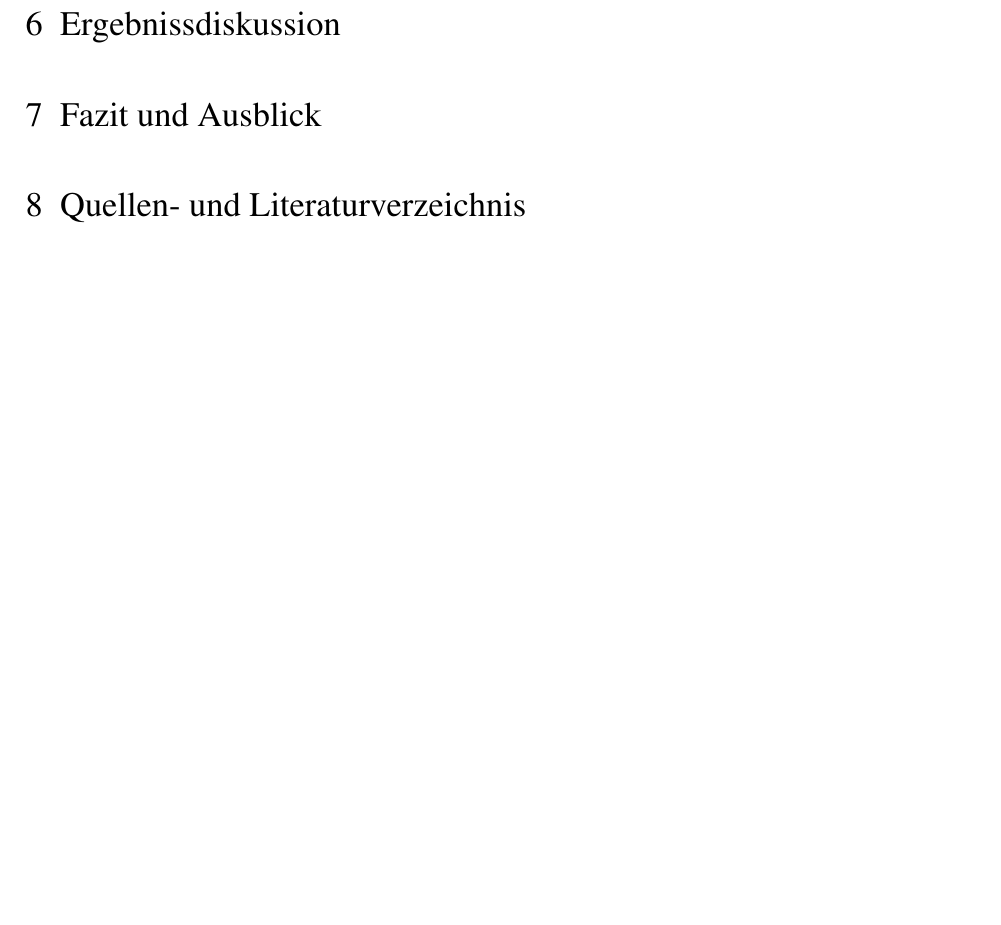
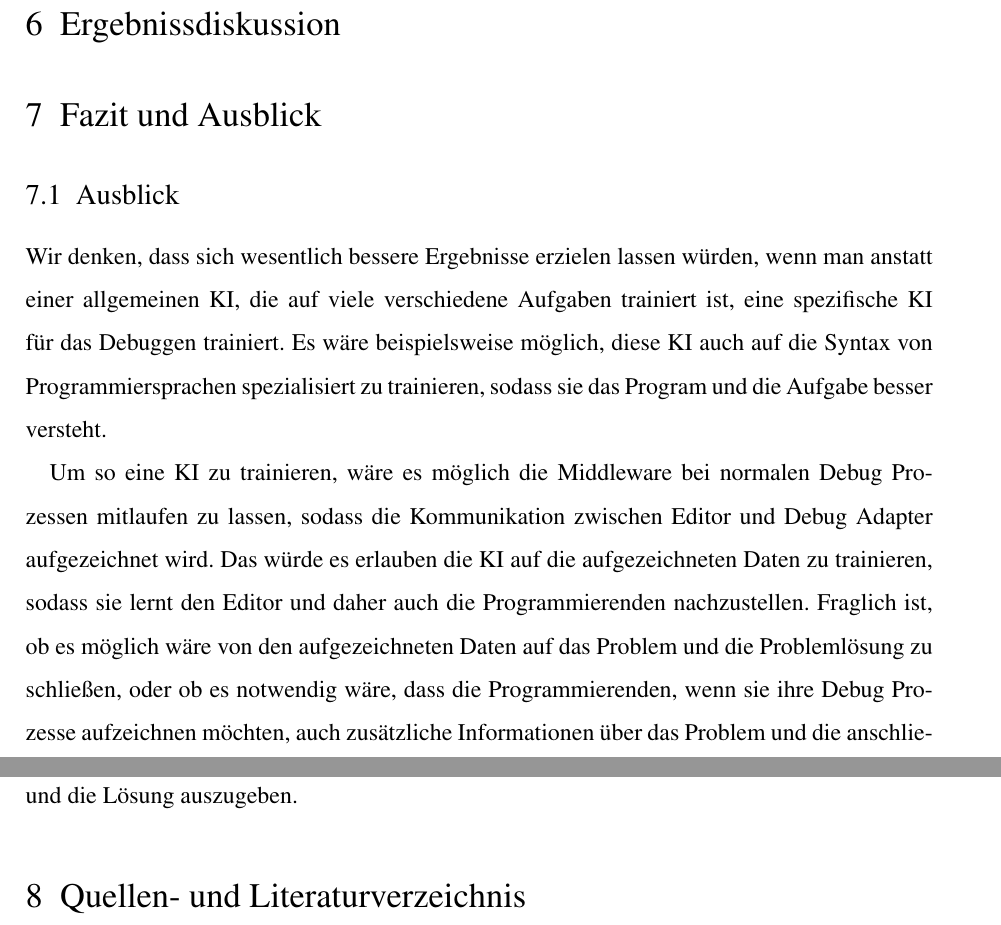
Before and after one commit to Papierkorb2292/AI-Debugger, a LaTeX document (JugendForscht/JugendForscht.tex): part of page 6 of 7 before the commit and two parts of pages 6 and 7 of 7 after it, the two joined at a grey line, cut so that both start at the same text, the shorter picture padded with empty space. Compiled offline with pdfLaTeX.

Commit message:
Added outlook for how better AIs could be trained

```diff
--- a/JugendForscht/JugendForscht.tex
+++ b/JugendForscht/JugendForscht.tex
@@ -104,6 +104,12 @@ Folgendes Diagramm veranschaulicht nochmal den erweiterten Aufbau des Debuggers
 
 \section{Fazit und Ausblick}
 
+\subsection{Ausblick}
+
+Wir denken, dass sich wesentlich bessere Ergebnisse erzielen lassen würden, wenn man anstatt einer allgemeinen KI, die auf viele verschiedene Aufgaben trainiert ist, eine spezifische KI für das Debuggen trainiert. Es wäre beispielsweise möglich, diese KI auch auf die Syntax von Programmiersprachen spezialisiert zu trainieren, sodass sie das Program und die Aufgabe besser versteht.
+
+Um so eine KI zu trainieren, wäre es möglich die Middleware bei normalen Debug Prozessen mitlaufen zu lassen, sodass die Kommunikation zwischen Editor und Debug Adapter aufgezeichnet wird. Das würde es erlauben die KI auf die aufgezeichneten Daten zu trainieren, sodass sie lernt den Editor und daher auch die Programmierenden nachzustellen. Fraglich ist, ob es möglich wäre von den aufgezeichneten Daten auf das Problem und die Problemlösung zu schließen, oder ob es notwendig wäre, dass die Programmierenden, wenn sie ihre Debug Prozesse aufzeichnen möchten, auch zusätzliche Informationen über das Problem und die anschließend angewandte Lösung angeben müssten, sodass die KI lernen würde das Problem einzulesen und die Lösung auszugeben.
+
 \section{Quellen- und Literaturverzeichnis}
 
 Wikimedia Foundation Inc.,  ``Künstliche Intelligenz - Wikipedia'', grundlegende Information zu künstlicher Intelligenz\\
```
